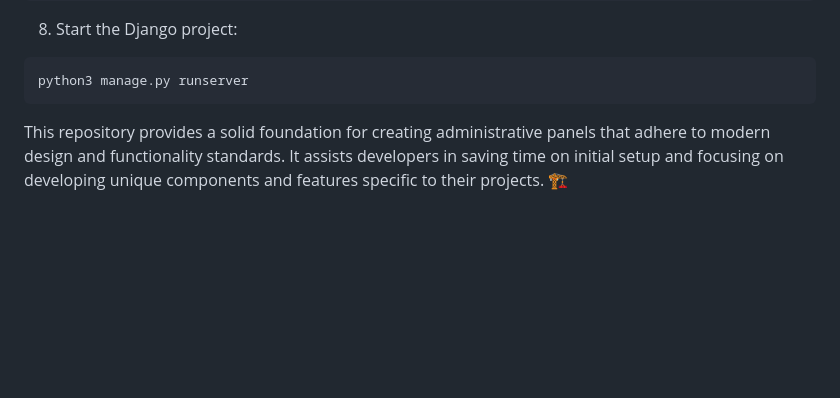
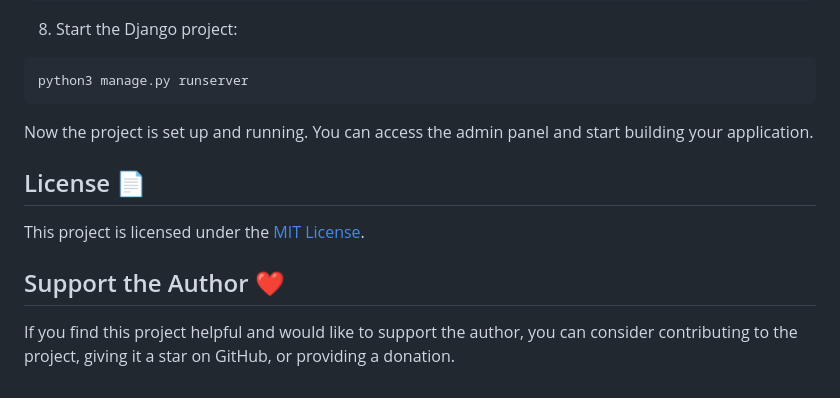
Before and after one commit to ProgerOffline/django-admin-panel, a Markdown page: README.md, the part around the change. Drawn GitHub-style; blank space fills up the shorter version.

````diff
--- a/README.md
+++ b/README.md
@@ -102,5 +102,12 @@ python3 manage.py migrate
 ```Shell
 python3 manage.py runserver
 ```
+Now the project is set up and running. You can access the admin panel and start building your application.
 
-This repository provides a solid foundation for creating administrative panels that adhere to modern design and functionality standards. It assists developers in saving time on initial setup and focusing on developing unique components and features specific to their projects. 🏗️
+## License 📄
+
+This project is licensed under the [MIT License](LICENSE).
+
+## Support the Author ❤️
+
+If you find this project helpful and would like to support the author, you can consider contributing to the project, giving it a star on GitHub, or providing a donation.
````
